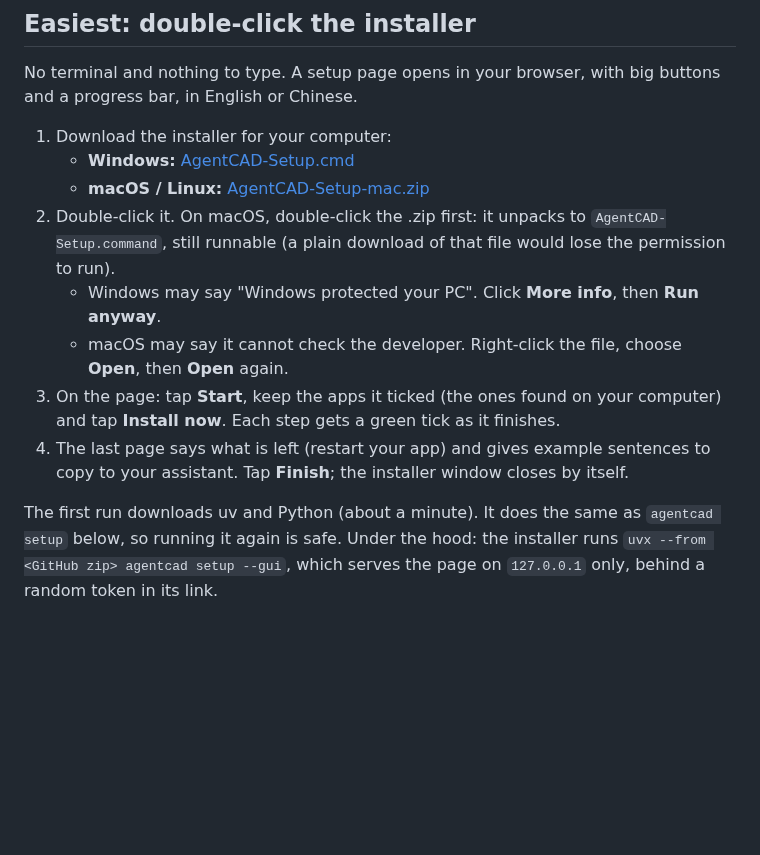
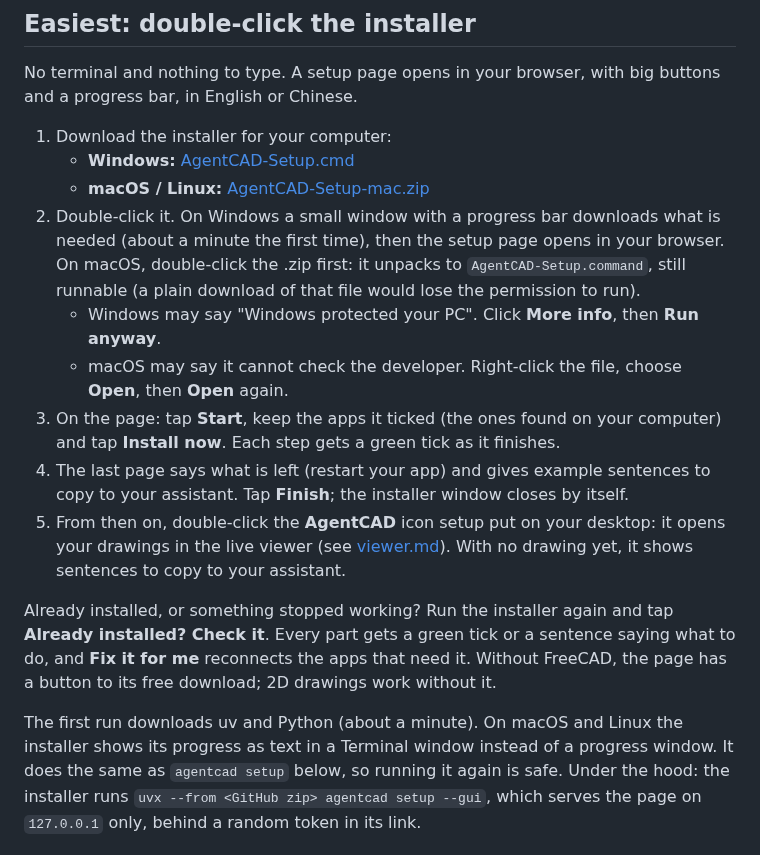
Before and after one commit to lizaixi01/AgentCAD, a Markdown page: docs/install.md, the part around the change. GitHub-like rendering; blank space fills up the shorter version.

```diff
--- a/docs/install.md
+++ b/docs/install.md
@@ -12,7 +12,8 @@ English or Chinese.
 1. Download the installer for your computer:
    - **Windows:** [AgentCAD-Setup.cmd](https://github.com/lizaixi01/AgentCAD/releases/latest/download/AgentCAD-Setup.cmd)
    - **macOS / Linux:** [AgentCAD-Setup-mac.zip](https://github.com/lizaixi01/AgentCAD/releases/latest/download/AgentCAD-Setup-mac.zip)
-2. Double-click it. On macOS, double-click the .zip first: it unpacks to `AgentCAD-Setup.command`, still runnable
+2. Double-click it. On Windows a small window with a progress bar downloads what is needed (about a minute the
+   first time), then the setup page opens in your browser. On macOS, double-click the .zip first: it unpacks to `AgentCAD-Setup.command`, still runnable
    (a plain download of that file would lose the permission to run).
    - Windows may say "Windows protected your PC". Click **More info**, then **Run anyway**.
    - macOS may say it cannot check the developer. Right-click the file, choose **Open**, then **Open** again.
@@ -20,8 +21,15 @@ English or Chinese.
    Each step gets a green tick as it finishes.
 4. The last page says what is left (restart your app) and gives example sentences to copy to your assistant.
    Tap **Finish**; the installer window closes by itself.
+5. From then on, double-click the **AgentCAD** icon setup put on your desktop: it opens your drawings in the live
+   viewer (see [viewer.md](viewer.md)). With no drawing yet, it shows sentences to copy to your assistant.
 
-The first run downloads uv and Python (about a minute). It does the same as `agentcad setup` below, so running it
+Already installed, or something stopped working? Run the installer again and tap **Already installed? Check it**.
+Every part gets a green tick or a sentence saying what to do, and **Fix it for me** reconnects the apps that need
+it. Without FreeCAD, the page has a button to its free download; 2D drawings work without it.
+
+The first run downloads uv and Python (about a minute). On macOS and Linux the installer shows its progress as text
+in a Terminal window instead of a progress window. It does the same as `agentcad setup` below, so running it
 again is safe. Under the hood: the installer runs `uvx --from <GitHub zip> agentcad setup --gui`, which serves the page
 on `127.0.0.1` only, behind a random token in its link.
 
```
Also changed, not shown: README.md (+8 -1 lines), docs/viewer.md (+4 -0 lines), docs/assets/setup/1-window.png (added), docs/assets/setup/2-installing.jpg (added), docs/assets/setup/3-done.jpg (added), 11 other files.
